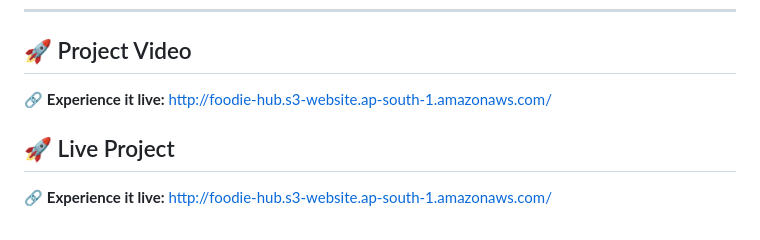
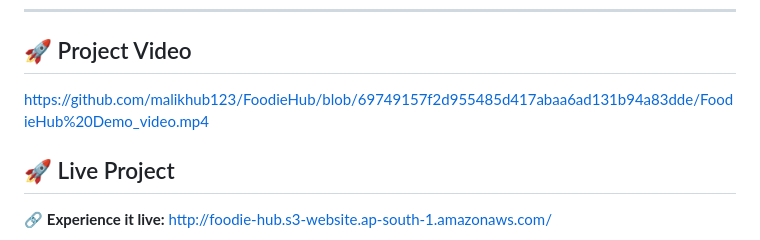
Before and after one commit to malikhub123/FoodieHub, a Markdown page: README.md, the part around the change. Rendered like a GitHub page.

```diff
--- a/README.md
+++ b/README.md
@@ -24,7 +24,7 @@ Built with industry-grade practices focusing on **security**, **scalability**, a
 
 ## 🚀 Project Video
 
-🔗 **Experience it live:** [http://foodie-hub.s3-website.ap-south-1.amazonaws.com/](https://github.com/malikhub123/FoodieHub/blob/main/FoodieHub%20Demo_video.mp4)
+https://github.com/malikhub123/FoodieHub/blob/69749157f2d955485d417abaa6ad131b94a83dde/FoodieHub%20Demo_video.mp4
 
 ## 🚀 Live Project
 
```
